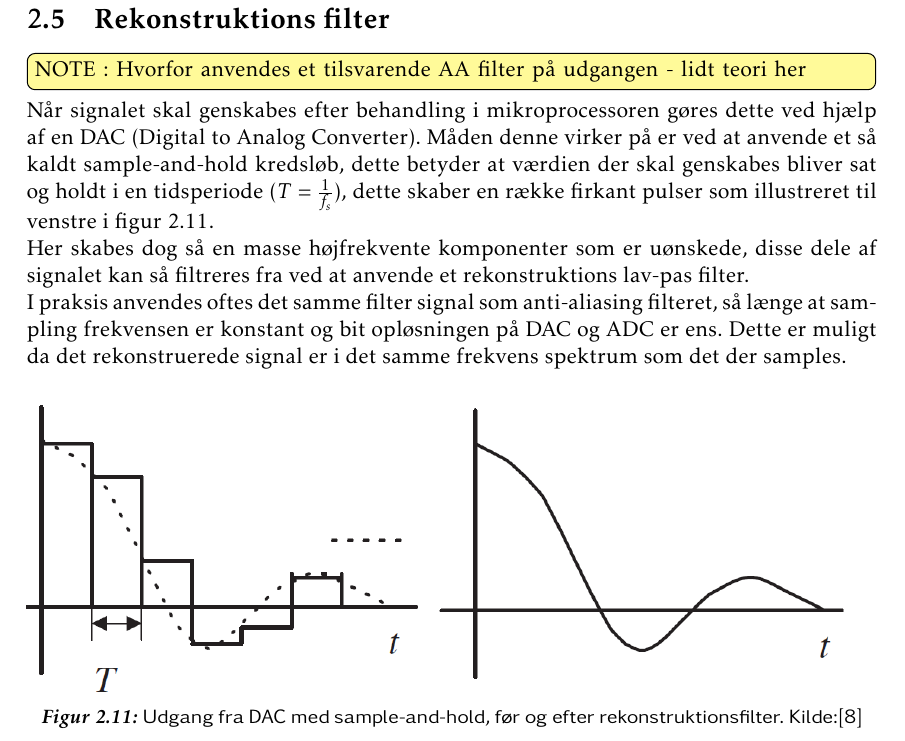
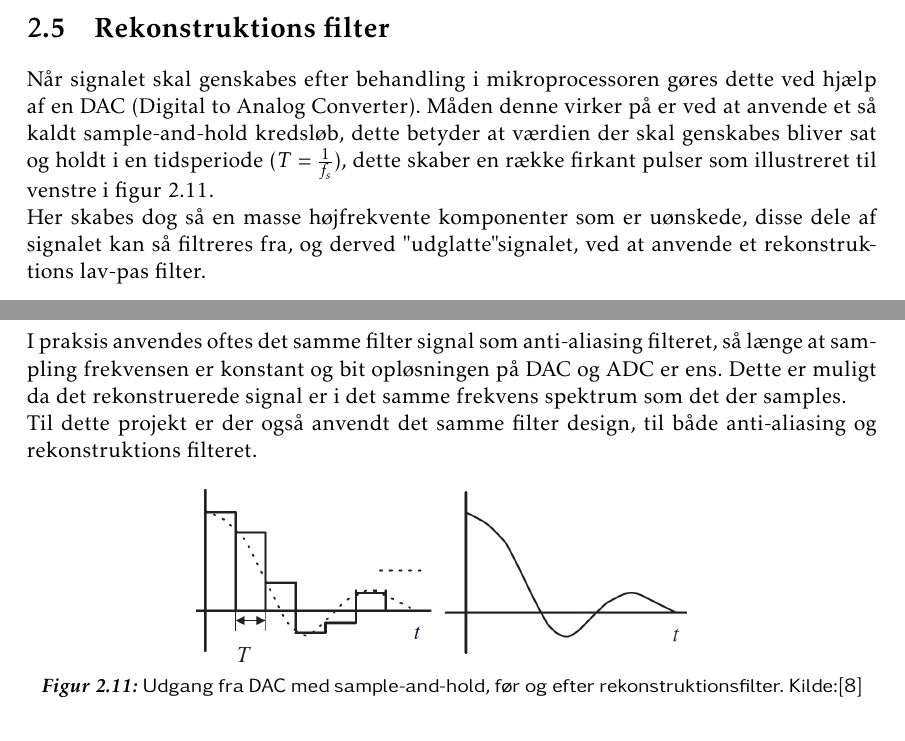
Before and after one commit to jorn/F18.GR3, a LaTeX book (rapport.tex, which reads section/filtre_del2.tex): part of page 21 of 48 before the commit and two parts of pages 20 and 21 of 48 after it, the two joined at a grey line, cut so that both start at the same text. Compiled offline with pdfLaTeX.

Commit message:
Kort Ændring

```diff
--- a/section/filtre_del2.tex
+++ b/section/filtre_del2.tex
@@ -69,7 +71,6 @@ da både knækfrekvensen og hældningen i mellem pas og stop bånd stemmer overe
 \end{figure}
 
 \section{Rekonstruktions filter}
-\note{Hvorfor anvendes et tilsvarende AA filter på udgangen - lidt teori her}
 
 Når signalet skal genskabes efter behandling i mikroprocessoren gøres dette ved hjælp af en DAC (Digital to Analog Converter).
 Måden denne virker på er ved at anvende et så kaldt sample-and-hold kredsløb,
@@ -77,14 +78,18 @@ dette betyder at værdien der skal genskabes bliver sat og holdt i en
 tidsperiode ($T=\frac{1}{f_s}$), dette skaber en række firkant pulser som
 illustreret til venstre i figur \ref{fig:samplholdrecon}.
 
-Her skabes dog så en masse højfrekvente komponenter som er uønskede, disse dele af signalet kan så filtreres fra ved at anvende et rekonstruktions lav-pas filter.
+Her skabes dog så en masse højfrekvente komponenter som er uønskede, disse dele af signalet kan så filtreres fra, og derved "udglatte" signalet, ved at anvende et rekonstruktions lav-pas filter.
 
 I praksis anvendes oftes det samme filter signal som anti-aliasing filteret,
 så længe at sampling frekvensen er konstant og bit opløsningen på DAC og ADC
-er ens. Dette er muligt da det rekonstruerede signal er i det samme frekvens spektrum som det der samples.
+er ens. Dette er muligt da det rekonstruerede signal er i det samme frekvens
+spektrum som det der samples.
+
+Til dette projekt er der også anvendt det samme filter design, til både anti-aliasing og rekonstruktions filteret.
 
 \begin{figure}[H]
-	\includegraphics[width=\linewidth]{billeder/dacrecon}
+	\centering
+	\includegraphics[width=0.6\linewidth]{billeder/dacrecon}
 	\caption{Udgang fra DAC med sample-and-hold, før og efter rekonstruktionsfilter. Kilde:\cite{Tan2013}}
 	\label{fig:samplholdrecon}
 \end{figure}
```
Also changed, not shown: section/filtre.tex (+0 -2 lines), section/filtre_del2.tex (6 more changed lines).
